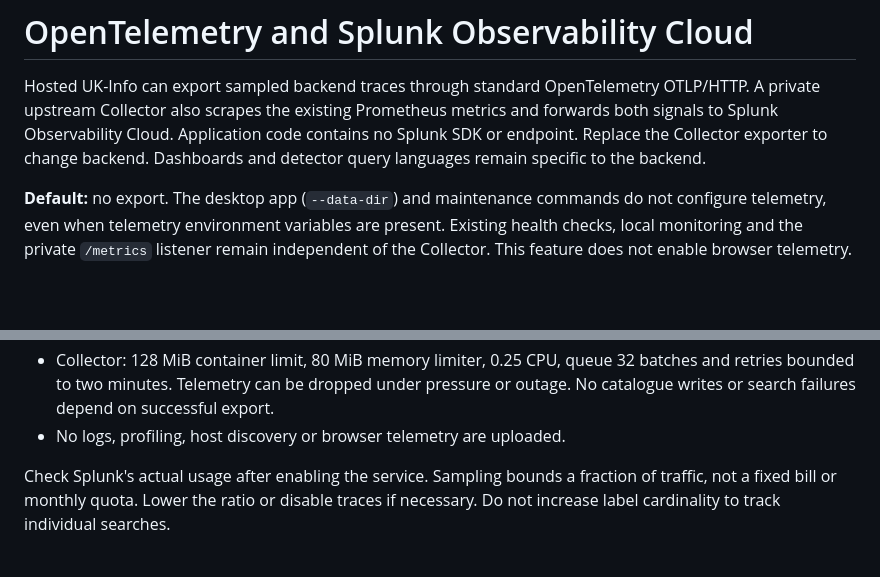
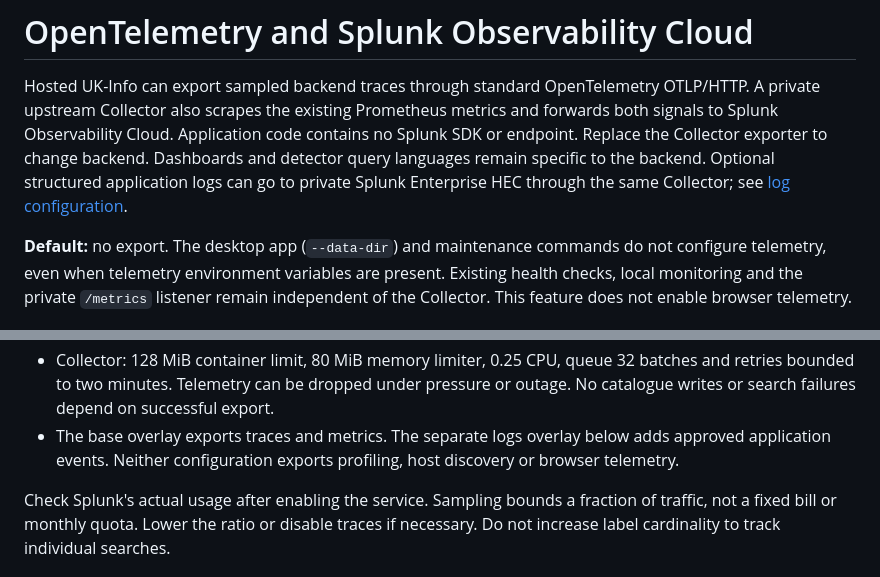
Before and after one commit to abedegno/ukinfo-reader, a Markdown page: docs/observability.md, 2 parts joined by grey strips. GitHub-like rendering; blank space fills up the shorter version.

Commit message:
Clarify optional log export in observability overview

```diff
--- a/docs/observability.md
+++ b/docs/observability.md
@@ -4,7 +4,9 @@ Hosted UK-Info can export sampled backend traces through standard OpenTelemetry
 OTLP/HTTP. A private upstream Collector also scrapes the existing Prometheus
 metrics and forwards both signals to Splunk Observability Cloud. Application code
 contains no Splunk SDK or endpoint. Replace the Collector exporter to change backend.
-Dashboards and detector query languages remain specific to the backend.
+Dashboards and detector query languages remain specific to the backend. Optional
+structured application logs can go to private Splunk Enterprise HEC through the
+same Collector; see [log configuration](#private-splunk-enterprise-logs).
 
 **Default:** no export. The desktop app (`--data-dir`) and maintenance commands do
 not configure telemetry, even when telemetry environment variables are present.
@@ -122,7 +124,9 @@ pipeline for arbitrary applications.
 - Collector: 128 MiB container limit, 80 MiB memory limiter, 0.25 CPU, queue 32 batches
   and retries bounded to two minutes. Telemetry can be dropped under pressure or
   outage. No catalogue writes or search failures depend on successful export.
-- No logs, profiling, host discovery or browser telemetry are uploaded.
+- The base overlay exports traces and metrics. The separate logs overlay below
+  adds approved application events. Neither configuration exports profiling, host
+  discovery or browser telemetry.
 
 Check Splunk's actual usage after enabling the service. Sampling bounds a fraction
 of traffic, not a fixed bill or monthly quota. Lower the ratio or disable traces
```
